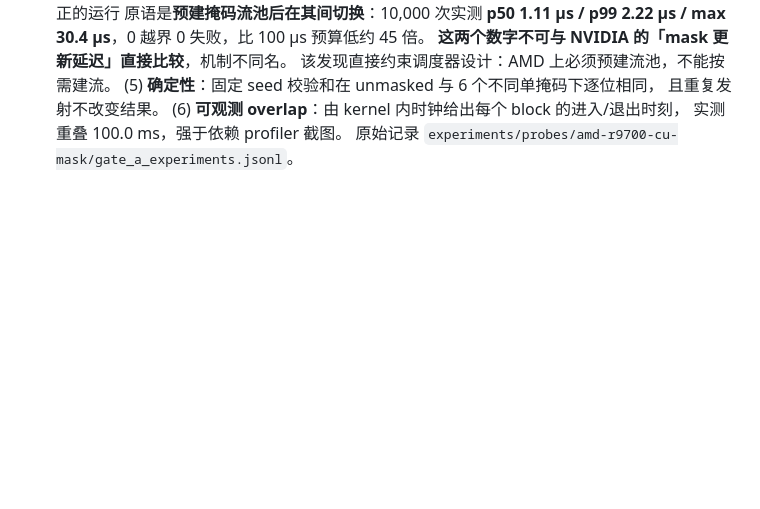
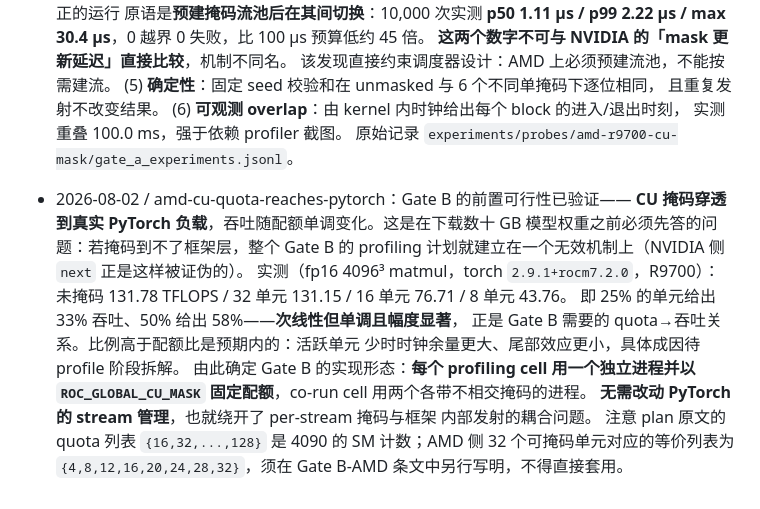
Before and after one commit to HUSRCF/alse, a Markdown page: plan.md, the part around the change. Drawn GitHub-style; blank space fills up the shorter version.

Commit message:
verify the CU mask reaches a real PyTorch workload
Throughput scales monotonically with the quota -- 8 of 32 units gives
33% of full throughput, 16 gives 58% -- so Gate B's profiling can run
one process per quota with ROC_GLOBAL_CU_MASK and needs no changes to
PyTorch's stream management. Co-run cells become two processes with
disjoint masks.

Worth answering before downloading model weights: if the mask did not
reach the framework, the whole profiling plan would rest on a mechanism
that does not work, which is exactly how the NVIDIA next-mask was
refuted.

Co-Authored-By: Claude Opus 5 (1M context) <noreply@anthropic.com>

```diff
--- a/plan.md
+++ b/plan.md
@@ -1792,3 +1792,19 @@ Gate A、Gate D 和最终 artifact gate 只能在硬要求均为 `exact` 时通
   (6) **可观测 overlap**：由 kernel 内时钟给出每个 block 的进入/退出时刻，
   实测重叠 100.0 ms，强于依赖 profiler 截图。
   原始记录 `experiments/probes/amd-r9700-cu-mask/gate_a_experiments.jsonl`。
+- 2026-08-02 / amd-cu-quota-reaches-pytorch：Gate B 的前置可行性已验证——
+  **CU 掩码穿透到真实 PyTorch 负载**，吞吐随配额单调变化。这是在下载数十 GB
+  模型权重之前必须先答的问题：若掩码到不了框架层，整个 Gate B 的 profiling
+  计划就建立在一个无效机制上（NVIDIA 侧 `next` 正是这样被证伪的）。
+  实测（fp16 4096³ matmul，torch `2.9.1+rocm7.2.0`，R9700）：
+  未掩码 131.78 TFLOPS / 32 单元 131.15 / 16 单元 76.71 / 8 单元 43.76。
+  即 25% 的单元给出 33% 吞吐、50% 给出 58%——**次线性但单调且幅度显著**，
+  正是 Gate B 需要的 quota→吞吐关系。比例高于配额比是预期内的：活跃单元
+  少时时钟余量更大、尾部效应更小，具体成因待 profile 阶段拆解。
+  由此确定 Gate B 的实现形态：**每个 profiling cell 用一个独立进程并以
+  `ROC_GLOBAL_CU_MASK` 固定配额**，co-run cell 用两个各带不相交掩码的进程。
+  **无需改动 PyTorch 的 stream 管理**，也就绕开了 per-stream 掩码与框架
+  内部发射的耦合问题。
+  注意 plan 原文的 quota 列表 `{16,32,...,128}` 是 4090 的 SM 计数；AMD 侧
+  32 个可掩码单元对应的等价列表为 `{4,8,12,16,20,24,28,32}`，须在 Gate B-AMD
+  条文中另行写明，不得直接套用。
```
